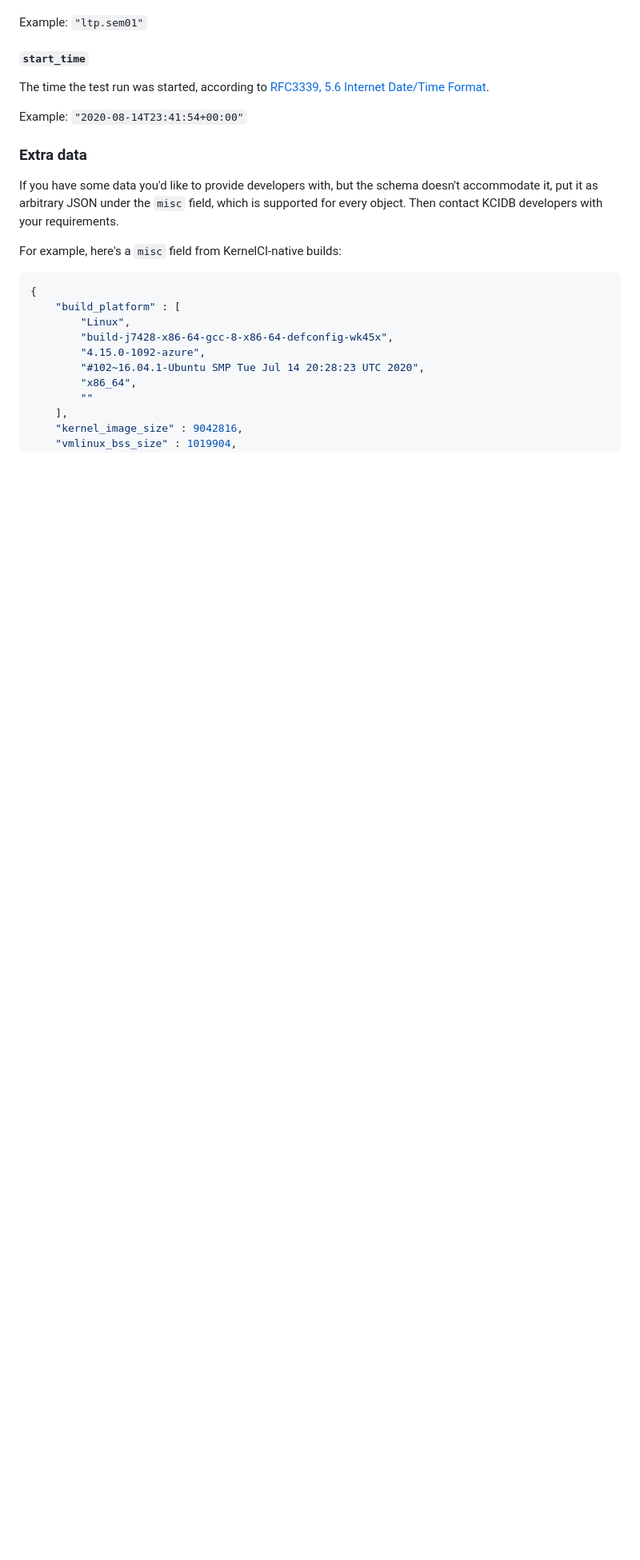
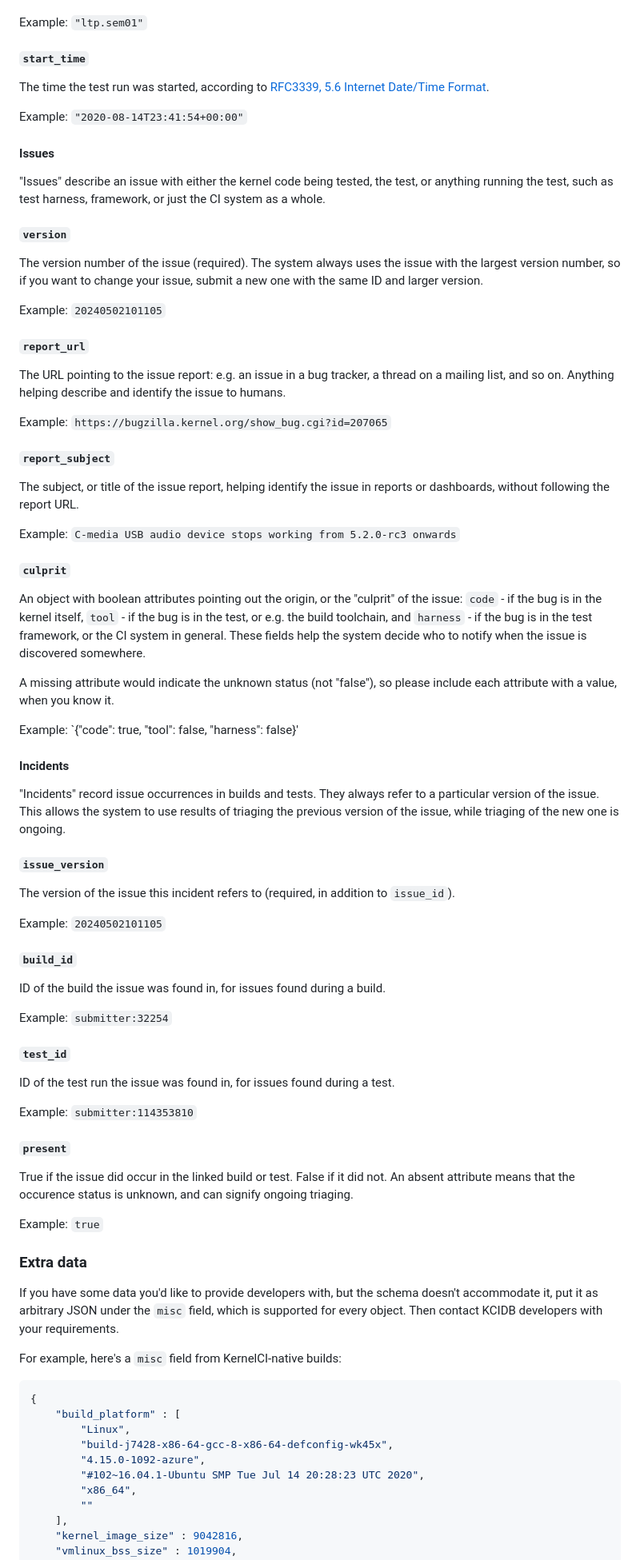
Before and after one commit to kernelci/kcidb, a Markdown page: doc/submitter_guide.md, the part around one of its changes. Shown at 80% size. GitHub-like rendering; blank space fills up the shorter version.

Commit message:
doc: Update submitter guide

```diff
--- a/doc/submitter_guide.md
+++ b/doc/submitter_guide.md
@@ -352,6 +342,82 @@ Date/Time Format][datetime_format].
 
 Example: `"2020-08-14T23:41:54+00:00"`
 
+#### Issues
+
+"Issues" describe an issue with either the kernel code being tested, the test,
+or anything running the test, such as test harness, framework, or just the CI
+system as a whole.
+
+##### `version`
+
+The version number of the issue (required). The system always uses the issue
+with the largest version number, so if you want to change your issue, submit a
+new one with the same ID and larger version.
+
+Example: `20240502101105`
+
+##### `report_url`
+
+The URL pointing to the issue report: e.g. an issue in a bug tracker, a
+thread on a mailing list, and so on. Anything helping describe and identify
+the issue to humans.
+
+Example: `https://bugzilla.kernel.org/show_bug.cgi?id=207065`
+
+##### `report_subject`
+
+The subject, or title of the issue report, helping identify the issue in
+reports or dashboards, without following the report URL.
+
+Example: `C-media USB audio device stops working from 5.2.0-rc3 onwards`
+
+##### `culprit`
+
+An object with boolean attributes pointing out the origin, or the "culprit" of
+the issue: `code` - if the bug is in the kernel itself, `tool` - if the bug is
+in the test, or e.g. the build toolchain, and `harness` - if the bug is in the
+test framework, or the CI system in general. These fields help the system
+decide who to notify when the issue is discovered somewhere.
+
+A missing attribute would indicate the unknown status (not "false"), so please
+include each attribute with a value, when you know it.
+
+Example: `{"code": true, "tool": false, "harness": false}'
+
+#### Incidents
+
+"Incidents" record issue occurrences in builds and tests. They always refer to
+a particular version of the issue. This allows the system to use results of
+triaging the previous version of the issue, while triaging of the new one is
+ongoing.
+
+##### `issue_version`
+
+The version of the issue this incident refers to (required, in addition to
+`issue_id`).
+
+Example: `20240502101105`
+
+##### `build_id`
+
+ID of the build the issue was found in, for issues found during a build.
+
+Example: `submitter:32254`
+
+##### `test_id`
+
+ID of the test run the issue was found in, for issues found during a test.
+
+Example: `submitter:114353810`
+
+##### `present`
+
+True if the issue did occur in the linked build or test. False if it did not.
+An absent attribute means that the occurence status is unknown, and can
+signify ongoing triaging.
+
+Example: `true`
+
 ### Extra data
 If you have some data you'd like to provide developers with, but the schema
 doesn't accommodate it, put it as arbitrary JSON under the `misc` field, which
```
Also changed, not shown: other parts of doc/submitter_guide.md (+26 -43 lines).
